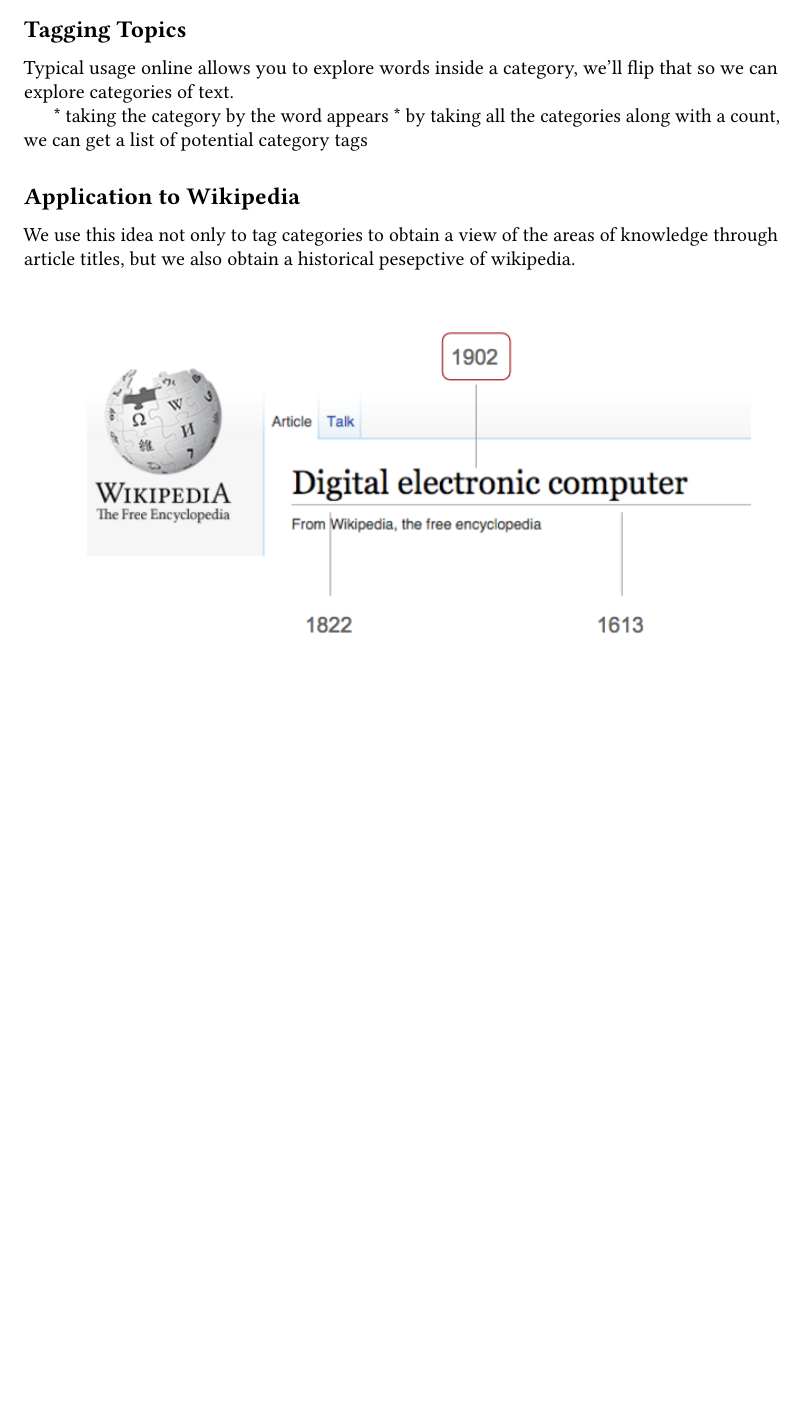
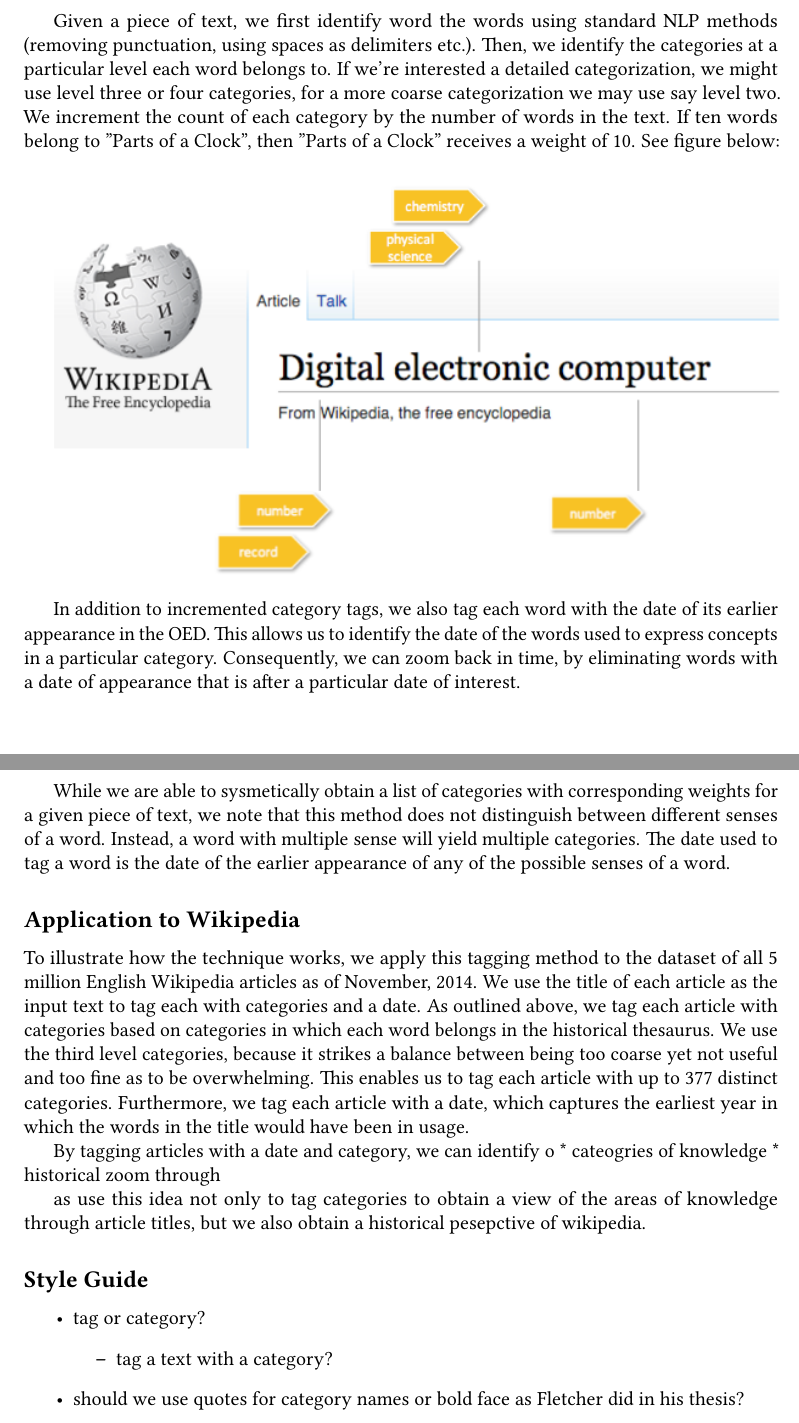
Before and after one commit to marksibrahim/historical_wikipedia, a LaTeX document (paper/methods.tex): part of page 1 of 2 before the commit and two parts of pages 2 and 3 of 3 after it, the two joined at a grey line, cut at the place of the change, the shorter picture padded with empty space. Compiled offline with pdfLaTeX.

Commit message:
methods outlined and roughly filled-in

```diff
--- a/paper/methods.tex
+++ b/paper/methods.tex
@@ -108,3 +143,2 @@ Categories, third level.
 \subsection*{Tagging Topics}
 
-Typical usage online allows you to explore words inside a category, we'll flip that so we can explore categories of text.
@@ -111,14 +149,57 @@ Typical usage online allows you to explore words inside a category, we'll flip t
 
-* taking the category by the word appears
-* by taking all the categories along with a count, we can get a list of potential category tags
+Given a piece of text, we first identify word the words using standard NLP methods
+(removing punctuation, using spaces as delimiters etc.). Then, we identify the categories at a particular
+level each word belongs to. If we're interested a detailed categorization, we might use level three or four categories, for a more coarse categorization we may use say level two.
+We increment the count of each category by the number of words in the text.
+If ten words belong to "Parts of a Clock", then "Parts of a Clock" receives a weight of 10.
+See figure below:
+
+
+\includegraphics[width=\textwidth]{title_tags}
+
+In addition to incremented category tags, we also tag each word with the date of its earlier appearance in
+the OED. This allows us to identify the date of the words used to express concepts in a particular category.
+Consequently, we can zoom back in time, by eliminating words with a date of appearance that is after
+a particular date of interest.
+
+\includegraphics[width=\textwidth]{title_dates}
+
+
+While we are able to sysmetically obtain a list of categories with corresponding weights for a given
+piece of text, we note that this method does not distinguish between different senses of a word.
+Instead, a word with multiple sense will yield multiple categories. The date used to tag a word is the
+date of the earlier appearance of any of the possible senses of a word.
 
 
 \subsection*{Application to Wikipedia}
 
-We use this idea not only to tag categories to obtain a view of the areas of knowledge through article titles,
+To illustrate how the technique works, we apply this tagging method to the dataset of all
+5 million English Wikipedia articles  as of November, 2014.
+We use the title of each article as the input text to tag each with categories and a date.
+As outlined above, we tag each article with categories based on categories in which each word
+belongs in the historical thesaurus.
+We use the third level categories, because it strikes a balance between being too coarse
+yet not useful and too fine as to be overwhelming.
+This enables us to tag each article with up to 377 distinct categories. Furthermore,
+we tag each article with a date, which captures the earliest year in which the words
+in the title would have been in usage.
+
+By tagging articles with a date and category, we can identify o
+* cateogries of knowledge
+* historical zoom through
+
+as use this idea not only to tag categories to obtain a view of the areas of knowledge through article titles,
 but we also obtain a historical pesepctive of wikipedia.
 
-\includegraphics[width=\textwidth]{title_dates}
-\includegraphics[width=\textwidth]{title_tags}
+
+\subsection*{Style Guide}
+
+\begin{itemize}
+    \item  tag or category?
+        \begin{itemize}
+            \item  tag a text with a category?
+        \end{itemize}
+    \item  should we use quotes for category names or bold face as Fletcher did in his thesis?
+\end{itemize}
 
 \end{document}
```
Also changed, not shown: paper/methods.pdf, paper/methods.tex (43 more changed lines).
